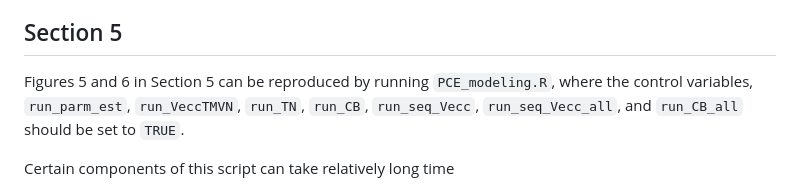
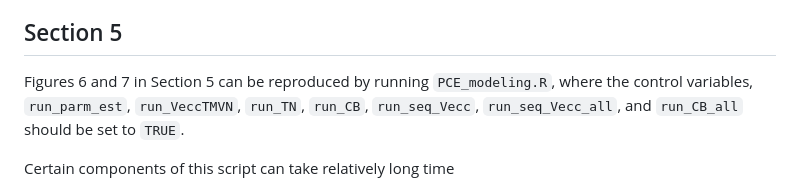
Before and after one commit to JCatwood/SNN-experiments, a Markdown page: README.md, the part around the change. GitHub-like rendering.

```diff
--- a/README.md
+++ b/README.md
@@ -65,7 +65,7 @@ The previous plots are based on the `mtd_cmp.csv` and the `m_cmp.csv` files.
 
 ## Section 5
 
-Figures 5 and 6 in Section 5 can be reproduced by running `PCE_modeling.R`, where the control variables, `run_parm_est`, `run_VeccTMVN`, `run_TN`, `run_CB`, `run_seq_Vecc`, `run_seq_Vecc_all`, and `run_CB_all` should be set to `TRUE`.
+Figures 6 and 7 in Section 5 can be reproduced by running `PCE_modeling.R`, where the control variables, `run_parm_est`, `run_VeccTMVN`, `run_TN`, `run_CB`, `run_seq_Vecc`, `run_seq_Vecc_all`, and `run_CB_all` should be set to `TRUE`.
 
 Certain components of this script can take relatively long time
 
```
